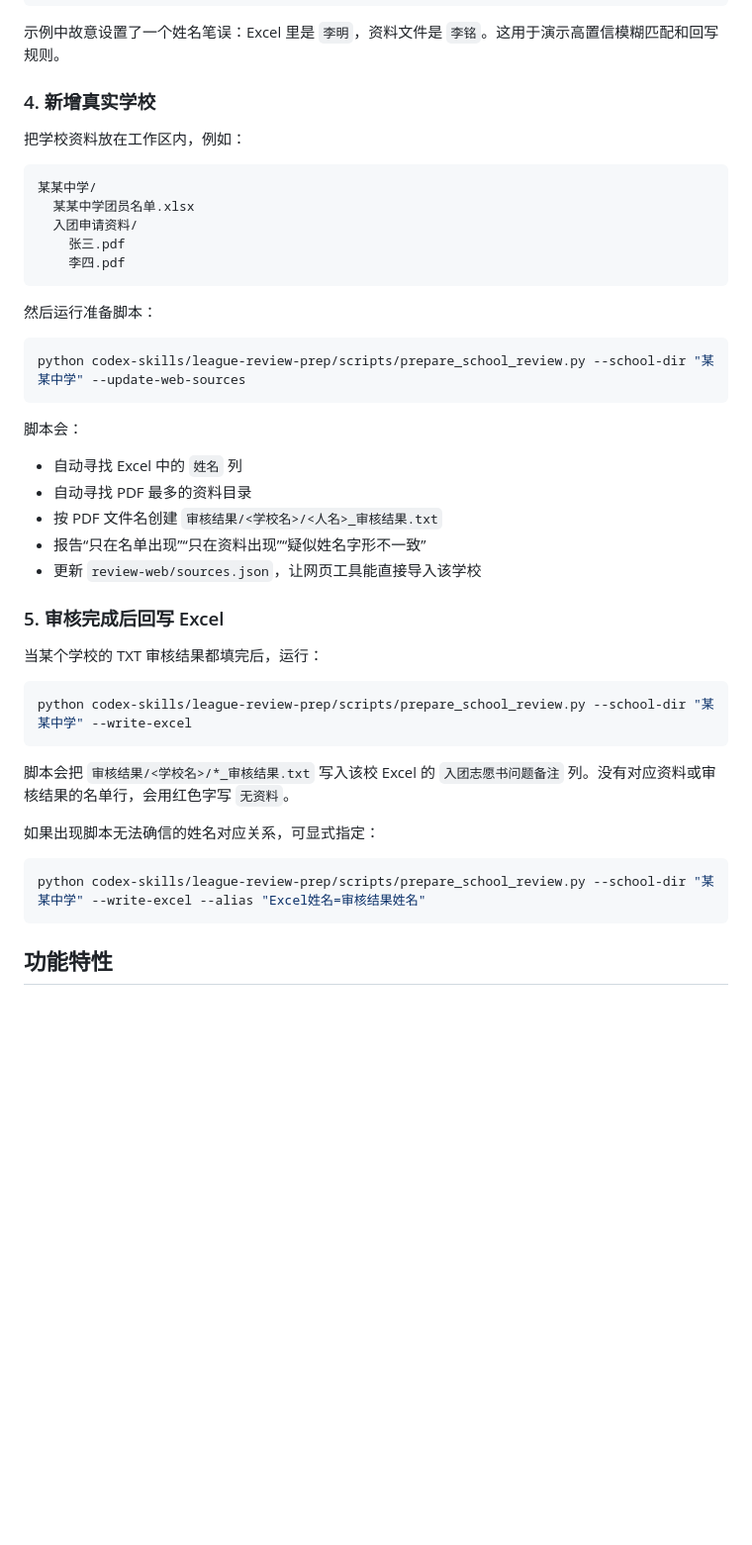
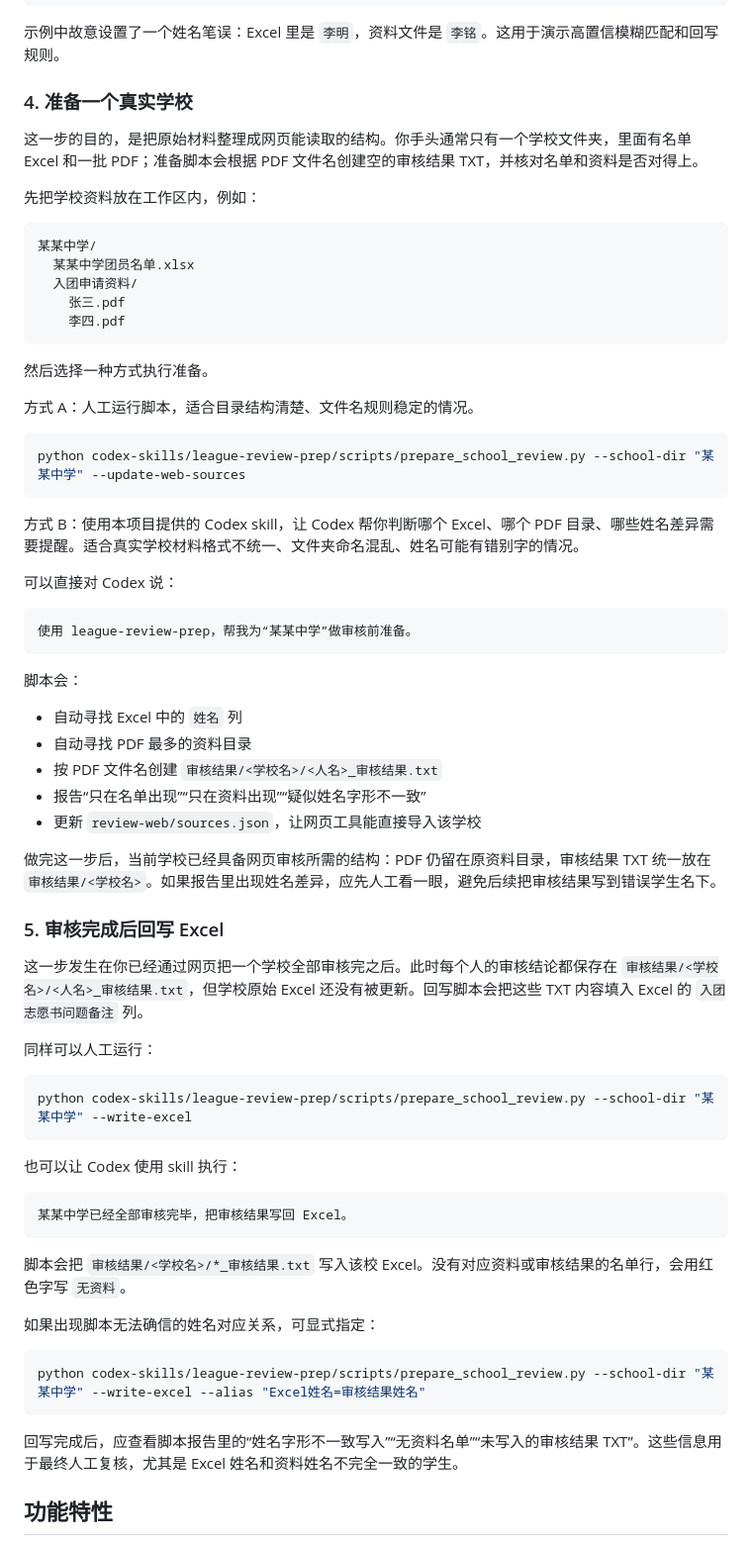
Before and after one commit to jzcangshu/league-review-helper, a Markdown page: README.md, the part around one of its changes. Shown at 99% size. GitHub-like rendering; blank space fills up the shorter version.

Commit message:
Clarify user workflow in README

````diff
--- a/README.md
+++ b/README.md
@@ -54,9 +60,11 @@ examples/
 
 示例中故意设置了一个姓名笔误：Excel 里是 `李明`，资料文件是 `李铭`。这用于演示高置信模糊匹配和回写规则。
 
-### 4. 新增真实学校
+### 4. 准备一个真实学校
 
-把学校资料放在工作区内，例如：
+这一步的目的，是把原始材料整理成网页能读取的结构。你手头通常只有一个学校文件夹，里面有名单 Excel 和一批 PDF；准备脚本会根据 PDF 文件名创建空的审核结果 TXT，并核对名单和资料是否对得上。
+
+先把学校资料放在工作区内，例如：
 
 ```text
 某某中学/
@@ -66,10 +74,20 @@ examples/
     李四.pdf
 ```
 
-然后运行准备脚本：
+然后选择一种方式执行准备。
+
+方式 A：人工运行脚本，适合目录结构清楚、文件名规则稳定的情况。
 
 ```powershell
 python codex-skills/league-review-prep/scripts/prepare_school_review.py --school-dir "某某中学" --update-web-sources
+```
+
+方式 B：使用本项目提供的 Codex skill，让 Codex 帮你判断哪个 Excel、哪个 PDF 目录、哪些姓名差异需要提醒。适合真实学校材料格式不统一、文件夹命名混乱、姓名可能有错别字的情况。
+
+可以直接对 Codex 说：
+
+```text
+使用 league-review-prep，帮我为“某某中学”做审核前准备。
 ```
 
 脚本会：
@@ -80,21 +98,33 @@ python codex-skills/league-review-prep/scripts/prepare_school_review.py --school
 - 报告“只在名单出现”“只在资料出现”“疑似姓名字形不一致”
 - 更新 `review-web/sources.json`，让网页工具能直接导入该学校
 
+做完这一步后，当前学校已经具备网页审核所需的结构：PDF 仍留在原资料目录，审核结果 TXT 统一放在 `审核结果/<学校名>`。如果报告里出现姓名差异，应先人工看一眼，避免后续把审核结果写到错误学生名下。
+
 ### 5. 审核完成后回写 Excel
 
-当某个学校的 TXT 审核结果都填完后，运行：
+这一步发生在你已经通过网页把一个学校全部审核完之后。此时每个人的审核结论都保存在 `审核结果/<学校名>/<人名>_审核结果.txt`，但学校原始 Excel 还没有被更新。回写脚本会把这些 TXT 内容填入 Excel 的 `入团志愿书问题备注` 列。
+
+同样可以人工运行：
 
 ```powershell
 python codex-skills/league-review-prep/scripts/prepare_school_review.py --school-dir "某某中学" --write-excel
 ```
 
-脚本会把 `审核结果/<学校名>/*_审核结果.txt` 写入该校 Excel 的 `入团志愿书问题备注` 列。没有对应资料或审核结果的名单行，会用红色字写 `无资料`。
+也可以让 Codex 使用 skill 执行：
+
+```text
+某某中学已经全部审核完毕，把审核结果写回 Excel。
+```
+
+脚本会把 `审核结果/<学校名>/*_审核结果.txt` 写入该校 Excel。没有对应资料或审核结果的名单行，会用红色字写 `无资料`。
 
 如果出现脚本无法确信的姓名对应关系，可显式指定：
 
 ```powershell
 python codex-skills/league-review-prep/scripts/prepare_school_review.py --school-dir "某某中学" --write-excel --alias "Excel姓名=审核结果姓名"
 ```
+
+回写完成后，应查看脚本报告里的“姓名字形不一致写入”“无资料名单”“未写入的审核结果 TXT”。这些信息用于最终人工复核，尤其是 Excel 姓名和资料姓名不完全一致的学生。
 
 ## 功能特性
 
````
Also changed, not shown: other parts of README.md (+16 -1 lines).
